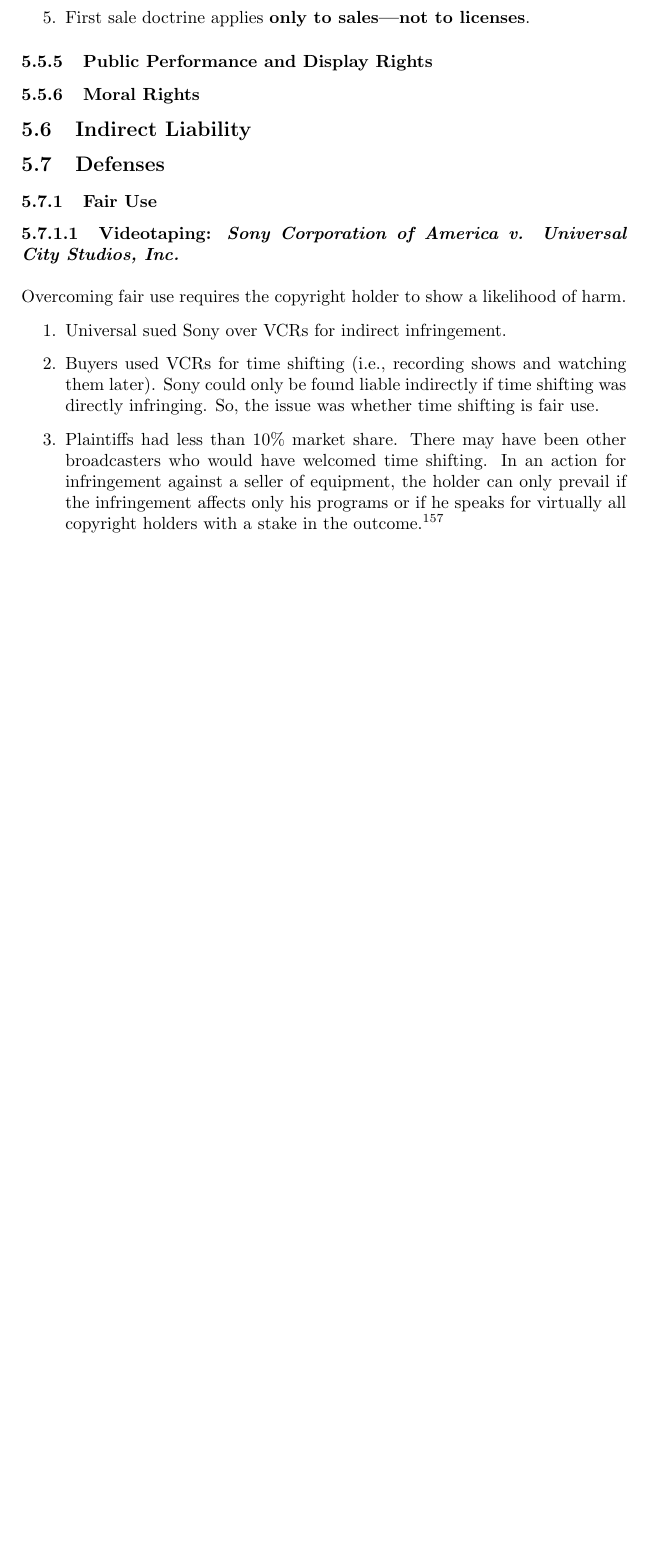
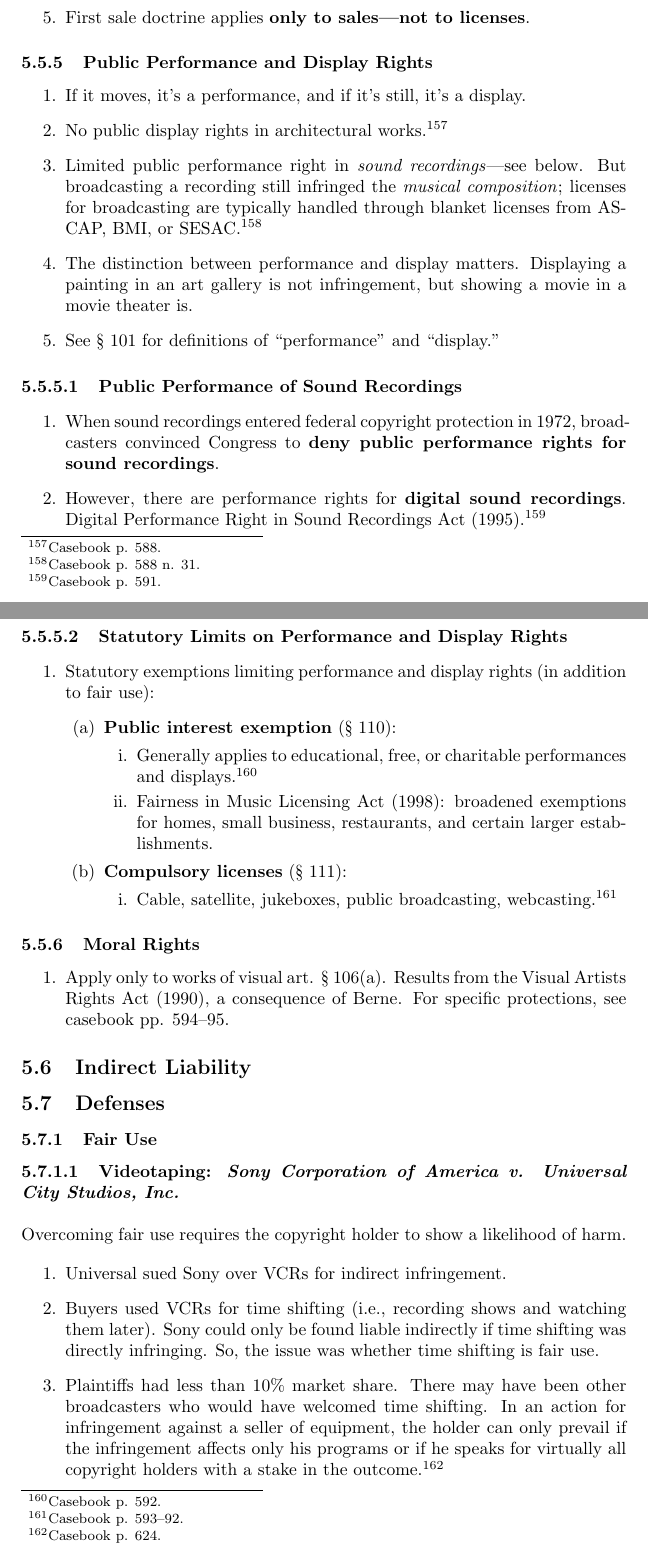
Before and after one commit to morninj/intellectual-property-outline, a LaTeX document (outline.tex, which reads sections/copyright.tex): part of page 61 of 91 before the commit and two parts of pages 61 and 62 of 92 after it, the two joined at a grey line, cut so that both start at the same text, the shorter picture padded with empty space. Compiled offline with pdfLaTeX.

Commit message:
Revise through moral rights

```diff
--- a/sections/copyright.tex
+++ b/sections/copyright.tex
@@ -841,11 +841,61 @@
 
 \subsubsection{Public Performance and Display Rights}
 
-% TODO 588-94
+\begin{enumerate}
+    \item If it moves, it's a performance, and if it's still, it's a display.
+    \item No public display rights in architectural works.\footnote{Casebook
+    p. 588.}
+    \item Limited public performance right in \emph{sound recordings}---see
+    below. But broadcasting a recording still infringed the \emph{musical
+    composition}; licenses for broadcasting are typically handled through
+    blanket licenses from ASCAP, BMI, or SESAC.\footnote{Casebook p. 588 n.
+    31.}
+    \item The distinction between performance and display matters. Displaying
+    a painting in an art gallery is not infringement, but showing a movie in a
+    movie theater is.
+    \item See \S\ 101 for definitions of ``performance'' and ``display.''
+\end{enumerate}
+
+\paragraph{Public Performance of Sound Recordings}
+
+\begin{enumerate}
+    \item When sound recordings entered federal copyright protection in 1972,
+    broadcasters convinced Congress to \textbf{deny public performance rights
+    for sound recordings}.
+    \item However, there are performance rights for \textbf{digital sound
+    recordings}. Digital Performance Right in Sound Recordings Act
+    (1995).\footnote{Casebook p. 591.}
+\end{enumerate}
+
+\paragraph{Statutory Limits on Performance and Display Rights}
+
+\begin{enumerate}
+    \item Statutory exemptions limiting performance and display rights (in
+    addition to fair use):
+    \begin{enumerate}
+        \item \textbf{Public interest exemption} (\S\ 110):
+        \begin{enumerate}
+            \item Generally applies to educational, free, or charitable
+            performances and displays.\footnote{Casebook p. 592.}
+            \item Fairness in Music Licensing Act (1998): broadened exemptions
+            for homes, small business, restaurants, and certain larger
+            establishments.
+        \end{enumerate}
+        \item \textbf{Compulsory licenses} (\S\ 111):
+        \begin{enumerate}
+            \item Cable, satellite, jukeboxes, public broadcasting,
+            webcasting.\footnote{Casebook p. 593--92.}
+        \end{enumerate}
+    \end{enumerate}
+\end{enumerate}
 
 \subsubsection{Moral Rights}
 
-% TODO 594-98
+\begin{enumerate}
+    \item Apply only to works of visual art. \S\ 106(a). Results from the
+    Visual Artists Rights Act (1990), a consequence of Berne. For specific
+    protections, see casebook pp. 594--95.
+\end{enumerate}
 
 \subsection{Indirect Liability}
 
```
